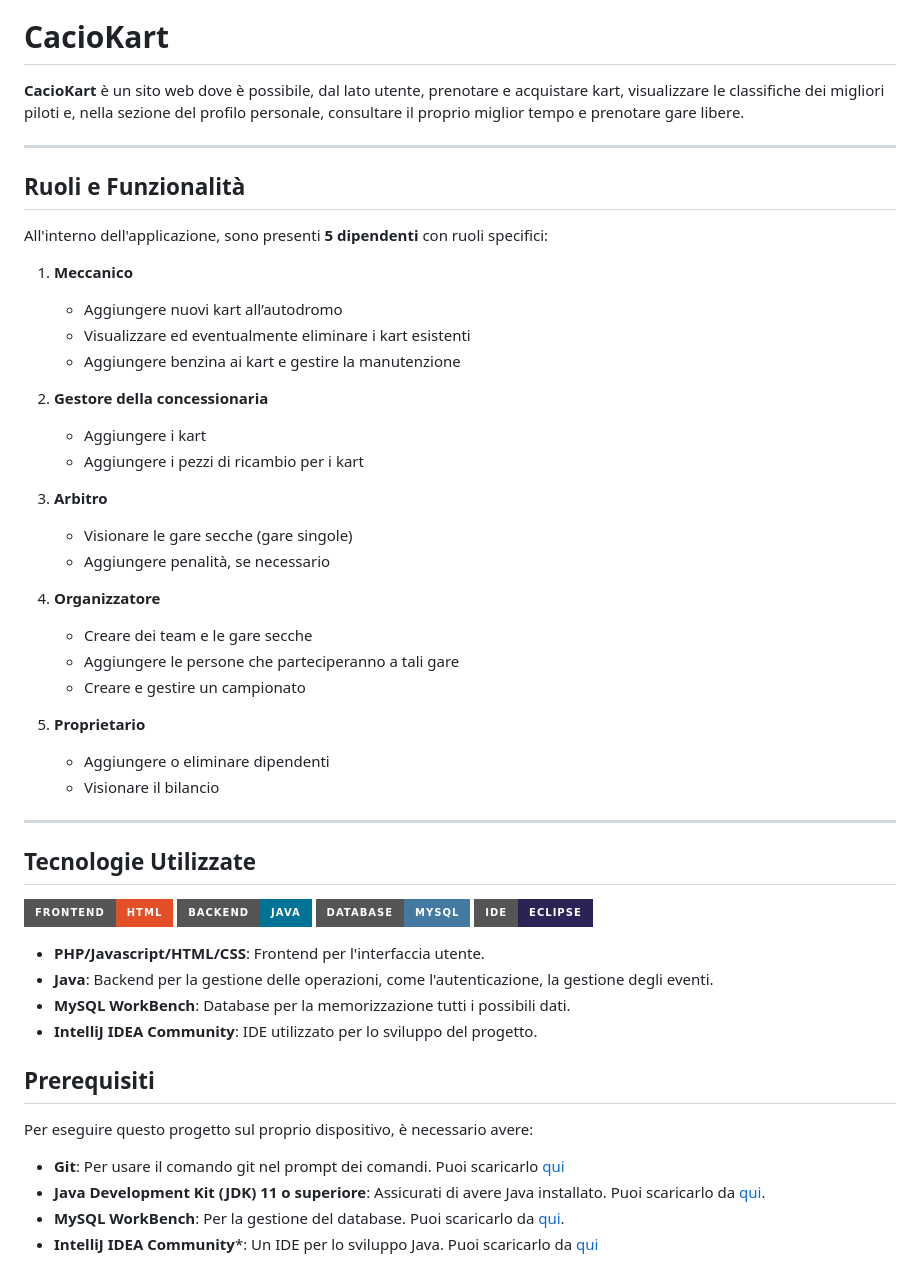
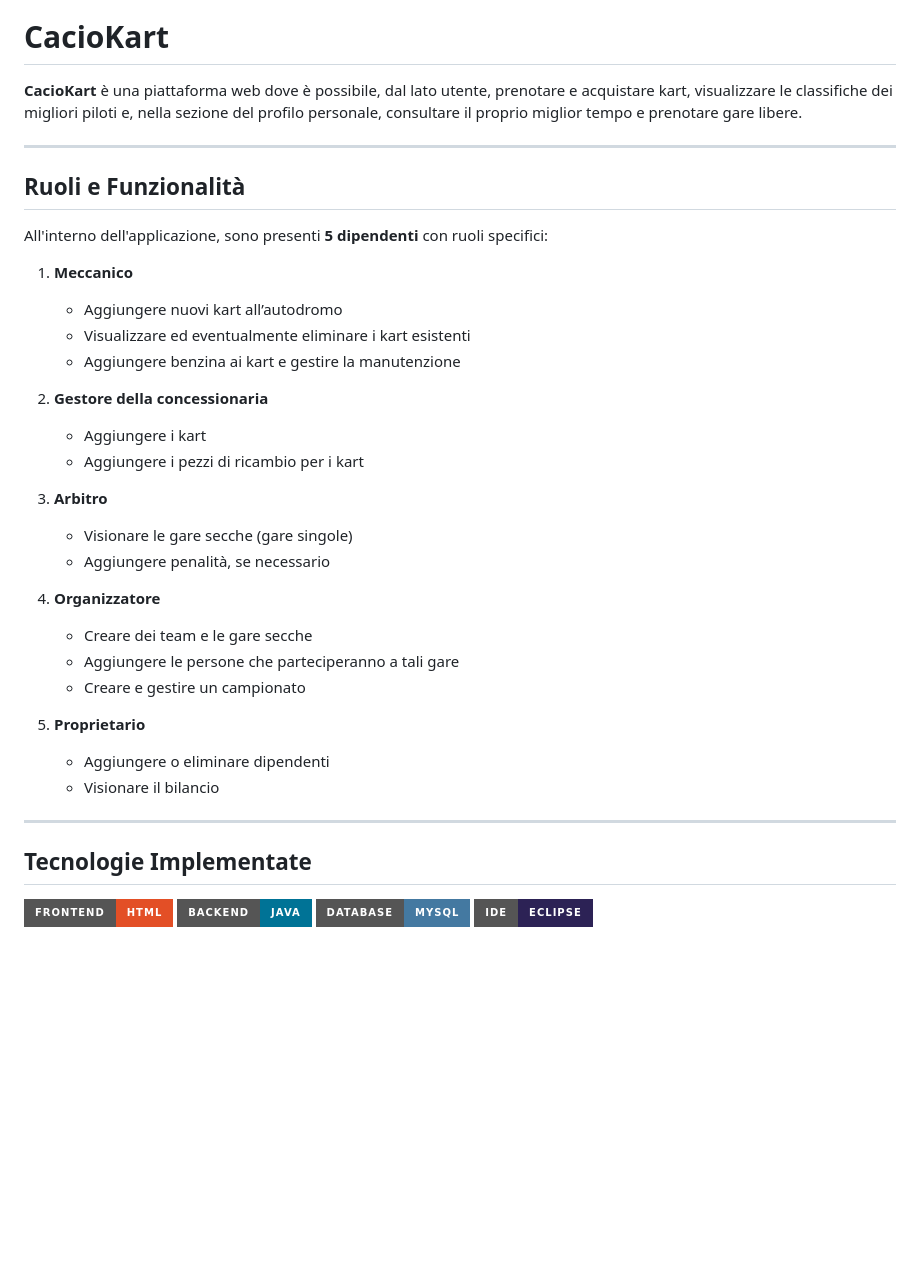
Before and after one commit to alepiace777/Frontend-progetto, a Markdown page: README.MD, the part around one of its changes. Rendered like a GitHub page; badges without logos; blank space fills up the shorter version.

```diff
--- a/README.MD
+++ b/README.MD
@@ -3,7 +3,7 @@
   <h1 style="font-size: 36px; font-weight: bold; margin: 0;">CacioKart</h1>
 </div>
 
-**CacioKart** è un sito web dove è possibile, dal lato utente, prenotare e acquistare kart, visualizzare le classifiche dei migliori piloti e, nella sezione del profilo personale, consultare il proprio miglior tempo e prenotare gare libere.
+**CacioKart** è una piattaforma web dove è possibile, dal lato utente, prenotare e acquistare kart, visualizzare le classifiche dei migliori piloti e, nella sezione del profilo personale, consultare il proprio miglior tempo e prenotare gare libere.
 
 ---
 
@@ -12,46 +12,35 @@
 All'interno dell'applicazione, sono presenti **5 dipendenti** con ruoli specifici:
 
 1. **Meccanico**
-   - Aggiungere nuovi kart all’autodromo
-   - Visualizzare ed eventualmente eliminare i kart esistenti
-   - Aggiungere benzina ai kart e gestire la manutenzione
+
+   * Aggiungere nuovi kart all’autodromo
+   * Visualizzare ed eventualmente eliminare i kart esistenti
+   * Aggiungere benzina ai kart e gestire la manutenzione
 
 2. **Gestore della concessionaria**
-   - Aggiungere i kart
-   - Aggiungere i pezzi di ricambio per i kart
+
+   * Aggiungere i kart
+   * Aggiungere i pezzi di ricambio per i kart
 
 3. **Arbitro**
-   - Visionare le gare secche (gare singole)
-   - Aggiungere penalità, se necessario
+
+   * Visionare le gare secche (gare singole)
+   * Aggiungere penalità, se necessario
 
 4. **Organizzatore**
-   - Creare dei team e le gare secche
-   - Aggiungere le persone che parteciperanno a tali gare
-   - Creare e gestire un campionato
+
+   * Creare dei team e le gare secche
+   * Aggiungere le persone che parteciperanno a tali gare
+   * Creare e gestire un campionato
 
 5. **Proprietario**
-   - Aggiungere o eliminare dipendenti
-   - Visionare il bilancio
+
+   * Aggiungere o eliminare dipendenti
+   * Visionare il bilancio
 
 ---
 
-## Tecnologie Utilizzate
+## Tecnologie Implementate
 
-![Frontend](https://img.shields.io/badge/Frontend-HTML-E34F26?style=for-the-badge&logoColor=white)  ![Java](https://img.shields.io/badge/Backend-Java-007396?style=for-the-badge&logo=java&logoColor=white)   ![MySQL](https://img.shields.io/badge/Database-MySQL-4479A1?style=for-the-badge&logo=mysql&logoColor=white)  ![Eclipse](https://img.shields.io/badge/IDE-Eclipse-2C2255?style=for-the-badge&logo=eclipseide&logoColor=white)
+![Frontend](https://img.shields.io/badge/Frontend-HTML-E34F26?style=for-the-badge\&logoColor=white)  ![Java](https://img.shields.io/badge/Backend-Java-007396?style=for-the-badge\&logo=java\&logoColor=white)   ![MySQL](https://img.shields.io/badge/Database-MySQL-4479A1?style=for-the-badge\&logo=mysql\&logoColor=white)  ![Eclipse](https://img.shields.io/badge/IDE-Eclipse-2C2255?style=for-the-badge\&logo=eclipseide\&logoColor=white)
 
-
-
-- **PHP/Javascript/HTML/CSS**: Frontend per l'interfaccia utente.
-- **Java**: Backend per la gestione delle operazioni, come l'autenticazione, la gestione degli eventi.
-- **MySQL WorkBench**: Database per la memorizzazione tutti i possibili dati.
-- **IntelliJ IDEA Community**: IDE utilizzato per lo sviluppo del progetto.
-
-## Prerequisiti
-
-Per eseguire questo progetto sul proprio dispositivo, è necessario avere:
-
-- **Git**: Per usare il comando git nel prompt dei comandi. Puoi scaricarlo [qui](https://git-scm.com/downloads/win)
-- **Java Development Kit (JDK) 11 o superiore**: Assicurati di avere Java installato. Puoi scaricarlo da [qui](https://www.oracle.com/java/technologies/downloads/#jdk23-windows).
-- **MySQL WorkBench**: Per la gestione del database. Puoi scaricarlo da [qui](https://dev.mysql.com/downloads/installer/).
-- **IntelliJ IDEA Community***: Un IDE per lo sviluppo Java. Puoi scaricarlo da [qui](https://www.jetbrains.com/idea/download/?source=post_page---------------------------&section=windows)
-
```
Also changed, not shown: other parts of README.MD (+62 -34 lines).
